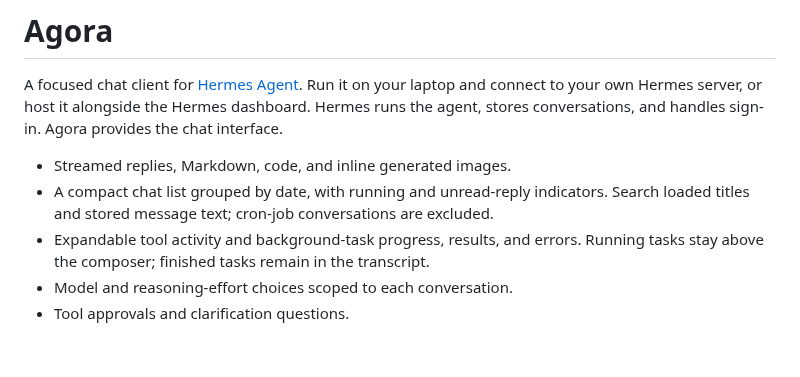
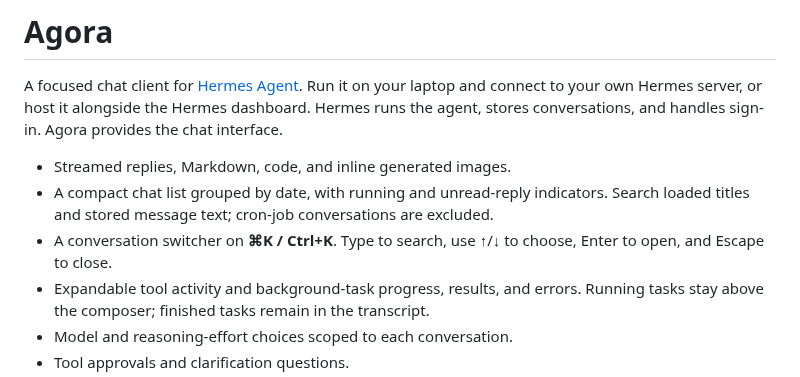
Before and after one commit to victorjacobs/agora, a Markdown page: README.md, the part around the change. Rendered like a GitHub page; blank space fills up the shorter version.

Commit message:
Add Command-K conversation switcher

```diff
--- a/README.md
+++ b/README.md
@@ -8,6 +8,8 @@ sign-in. Agora provides the chat interface.
 - Streamed replies, Markdown, code, and inline generated images.
 - A compact chat list grouped by date, with running and unread-reply indicators.
   Search loaded titles and stored message text; cron-job conversations are excluded.
+- A conversation switcher on **⌘K / Ctrl+K**. Type to search, use ↑/↓ to choose,
+  Enter to open, and Escape to close.
 - Expandable tool activity and background-task progress, results, and errors.
   Running tasks stay above the composer; finished tasks remain in the transcript.
 - Model and reasoning-effort choices scoped to each conversation.
```
Also changed, not shown: docs/screenshots/chat-dark.png, docs/screenshots/chat-light.png, 5 other files.
